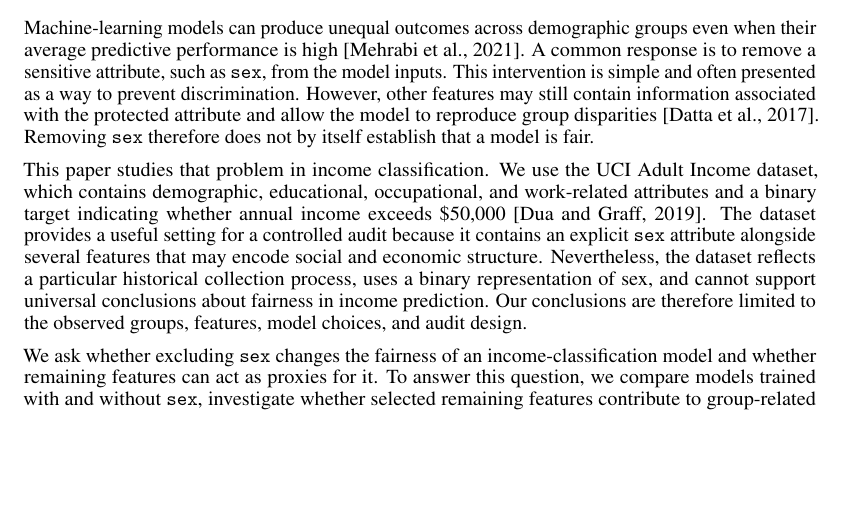
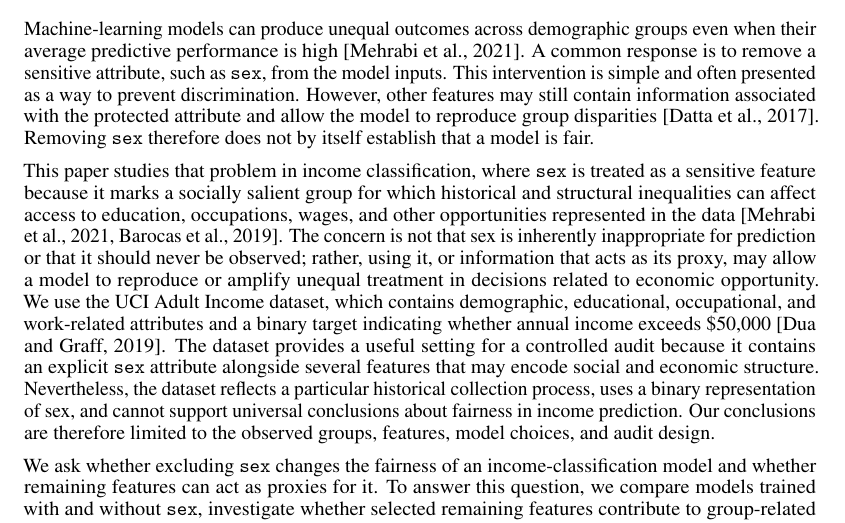
Before and after one commit to lam-thai-nguyen/Trustworthy-AI, a LaTeX paper (report/neurips_2025.tex): part of page 1 of 9, cut so that both start at the same text, the shorter picture padded with empty space. Compiled offline with pdfLaTeX.

Commit message:
motivate the interest in `sex` feature in `introduction`

```diff
--- a/report/neurips_2025.tex
+++ b/report/neurips_2025.tex
@@ -61,16 +61,24 @@ and allow the model to reproduce group disparities
 \citep{datta2017proxy}. Removing \texttt{sex} therefore does not by itself
 establish that a model is fair.
 
-This paper studies that problem in income classification. We use the UCI Adult
-Income dataset, which contains demographic, educational, occupational, and
-work-related attributes and a binary target indicating whether annual income
-exceeds \$50{,}000 \citep{dua2019uci}. The dataset provides a useful setting
-for a controlled audit because it contains an explicit \texttt{sex} attribute
-alongside several features that may encode social and economic structure.
-Nevertheless, the dataset reflects a particular historical collection process,
-uses a binary representation of sex, and cannot support universal conclusions
-about fairness in income prediction. Our conclusions are therefore limited to
-the observed groups, features, model choices, and audit design.
+This paper studies that problem in income classification, where
+\texttt{sex} is treated as a sensitive feature because it marks a socially
+salient group for which historical and structural inequalities can affect
+access to education, occupations, wages, and other opportunities represented in
+the data \citep{mehrabi2021survey,barocas2019fairness}. The concern is not that
+sex is inherently inappropriate for prediction or that it should never be
+observed; rather, using it, or information that acts as its proxy, may allow a
+model to reproduce or amplify unequal treatment in decisions related to
+economic opportunity. We use the UCI Adult Income dataset, which contains
+demographic, educational, occupational, and work-related attributes and a
+binary target indicating whether annual income exceeds \$50{,}000
+\citep{dua2019uci}. The dataset provides a useful setting for a controlled
+audit because it contains an explicit \texttt{sex} attribute alongside several
+features that may encode social and economic structure. Nevertheless, the
+dataset reflects a particular historical collection process, uses a binary
+representation of sex, and cannot support universal conclusions about fairness
+in income prediction. Our conclusions are therefore limited to the observed
+groups, features, model choices, and audit design.
 
 We ask whether excluding \texttt{sex} changes the fairness of an
 income-classification model and whether remaining features can act as proxies
```
Also changed, not shown: report/neurips_2025.pdf.
